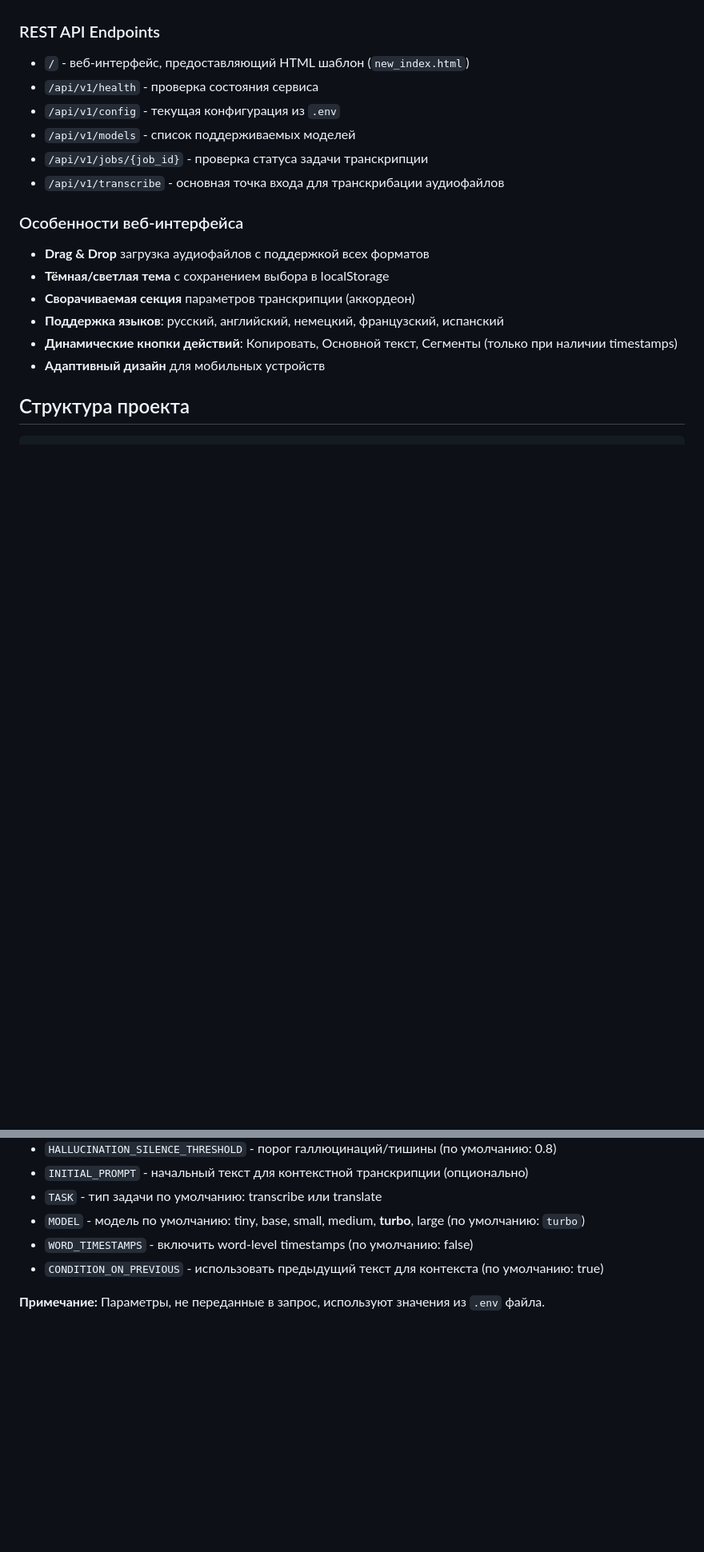
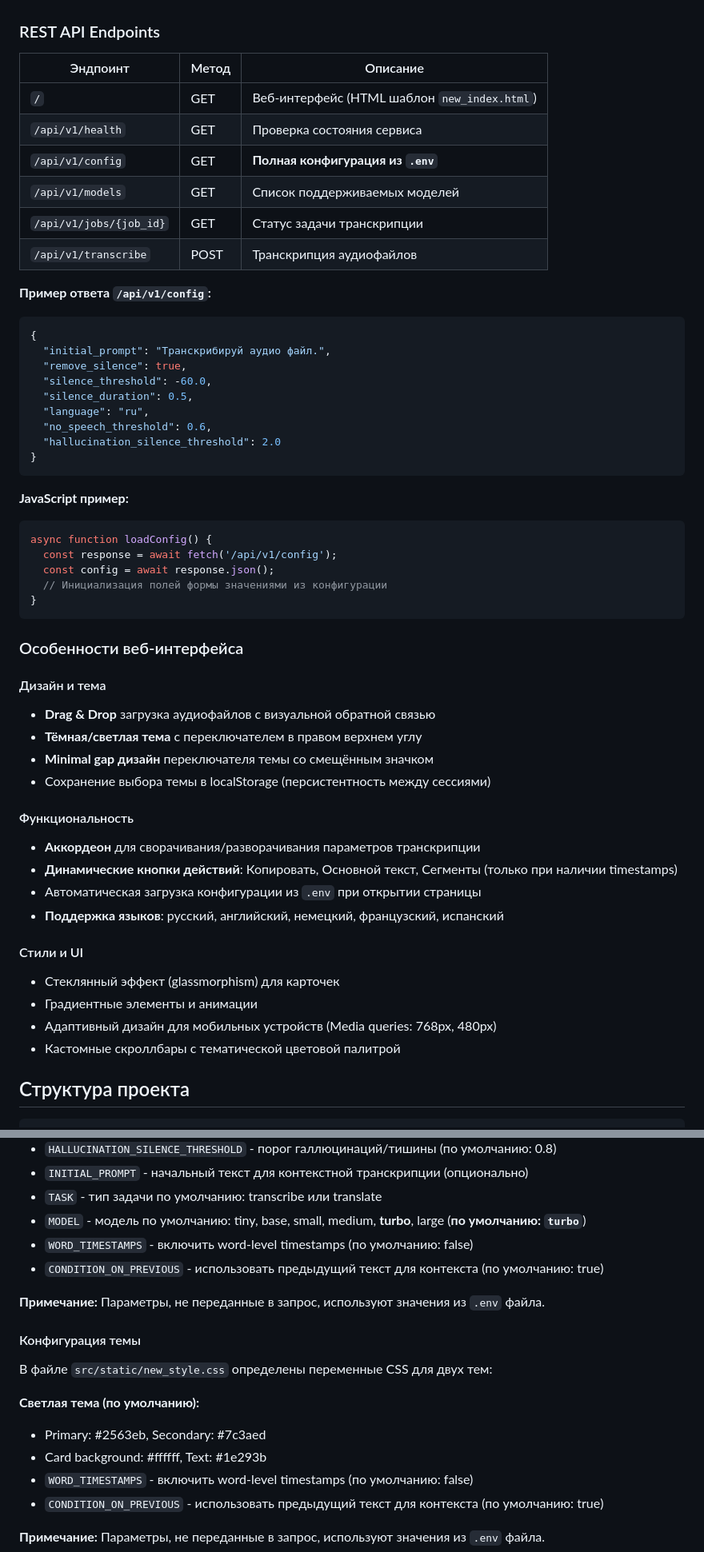
Before and after one commit to dvmironenko/mlx_whisper, a Markdown page: README.md, 2 parts joined by grey strips. Shown at 80% size. Drawn GitHub-style; blank space fills up the shorter version.

````diff
--- a/README.md
+++ b/README.md
@@ -39,20 +41,57 @@
 - JSON сериализация с особым подходом к numpy типам и недопустимым значениям float
 
 ### REST API Endpoints
-- `/` - веб-интерфейс, предоставляющий HTML шаблон (`new_index.html`)
-- `/api/v1/health` - проверка состояния сервиса
-- `/api/v1/config` - текущая конфигурация из `.env`
-- `/api/v1/models` - список поддерживаемых моделей
-- `/api/v1/jobs/{job_id}` - проверка статуса задачи транскрипции
-- `/api/v1/transcribe` - основная точка входа для транскрибации аудиофайлов
+
+| Эндпоинт | Метод | Описание |
+|----------|-------|----------|
+| `/` | GET | Веб-интерфейс (HTML шаблон `new_index.html`) |
+| `/api/v1/health` | GET | Проверка состояния сервиса |
+| `/api/v1/config` | GET | **Полная конфигурация из `.env`** |
+| `/api/v1/models` | GET | Список поддерживаемых моделей |
+| `/api/v1/jobs/{job_id}` | GET | Статус задачи транскрипции |
+| `/api/v1/transcribe` | POST | Транскрипция аудиофайлов |
+
+**Пример ответа `/api/v1/config`:**
+```json
+{
+  "initial_prompt": "Транскрибируй аудио файл.",
+  "remove_silence": true,
+  "silence_threshold": -60.0,
+  "silence_duration": 0.5,
+  "language": "ru",
+  "no_speech_threshold": 0.6,
+  "hallucination_silence_threshold": 2.0
+}
+```
+
+**JavaScript пример:**
+```javascript
+async function loadConfig() {
+  const response = await fetch('/api/v1/config');
+  const config = await response.json();
+  // Инициализация полей формы значениями из конфигурации
+}
+```
 
 ### Особенности веб-интерфейса
-- **Drag & Drop** загрузка аудиофайлов с поддержкой всех форматов
-- **Тёмная/светлая тема** с сохранением выбора в localStorage
-- **Сворачиваемая секция** параметров транскрипции (аккордеон)
+
+#### Дизайн и тема
+- **Drag & Drop** загрузка аудиофайлов с визуальной обратной связью
+- **Тёмная/светлая тема** с переключателем в правом верхнем углу
+- **Minimal gap дизайн** переключателя темы со смещённым значком
+- Сохранение выбора темы в localStorage (персистентность между сессиями)
+
+#### Функциональность
+- **Аккордеон** для сворачивания/разворачивания параметров транскрипции
+- **Динамические кнопки действий**: Копировать, Основной текст, Сегменты (только при наличии timestamps)
+- Автоматическая загрузка конфигурации из `.env` при открытии страницы
 - **Поддержка языков**: русский, английский, немецкий, французский, испанский
-- **Динамические кнопки действий**: Копировать, Основной текст, Сегменты (только при наличии timestamps)
-- **Адаптивный дизайн** для мобильных устройств
+
+#### Стили и UI
+- Стеклянный эффект (glassmorphism) для карточек
+- Градиентные элементы и анимации
+- Адаптивный дизайн для мобильных устройств (Media queries: 768px, 480px)
+- Кастомные скроллбары с тематической цветовой палитрой
 
 ## Структура проекта
 
@@ -113,7 +152,18 @@
 - `HALLUCINATION_SILENCE_THRESHOLD` - порог галлюцинаций/тишины (по умолчанию: 0.8)
 - `INITIAL_PROMPT` - начальный текст для контекстной транскрипции (опционально)
 - `TASK` - тип задачи по умолчанию: transcribe или translate
-- `MODEL` - модель по умолчанию: tiny, base, small, medium, **turbo**, large (по умолчанию: `turbo`)
+- `MODEL` - модель по умолчанию: tiny, base, small, medium, **turbo**, large (**по умолчанию: `turbo`**)
+- `WORD_TIMESTAMPS` - включить word-level timestamps (по умолчанию: false)
+- `CONDITION_ON_PREVIOUS` - использовать предыдущий текст для контекста (по умолчанию: true)
+
+**Примечание:** Параметры, не переданные в запрос, используют значения из `.env` файла.
+
+#### Конфигурация темы
+В файле `src/static/new_style.css` определены переменные CSS для двух тем:
+
+**Светлая тема (по умолчанию):**
+- Primary: #2563eb, Secondary: #7c3aed
+- Card background: #ffffff, Text: #1e293b
 - `WORD_TIMESTAMPS` - включить word-level timestamps (по умолчанию: false)
 - `CONDITION_ON_PREVIOUS` - использовать предыдущий текст для контекста (по умолчанию: true)
 
````
Also changed, not shown: other parts of README.md (+97 -24 lines).
